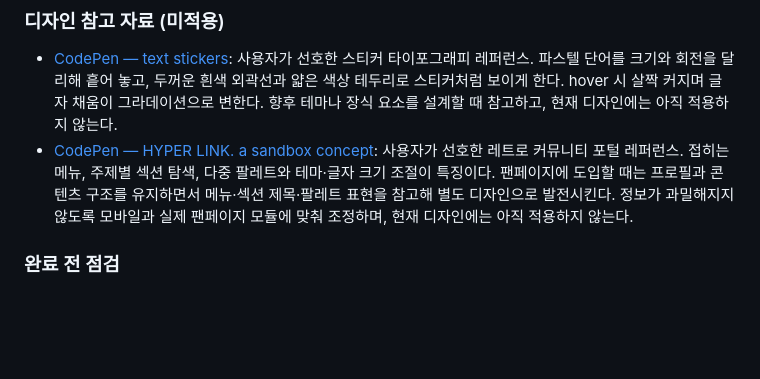
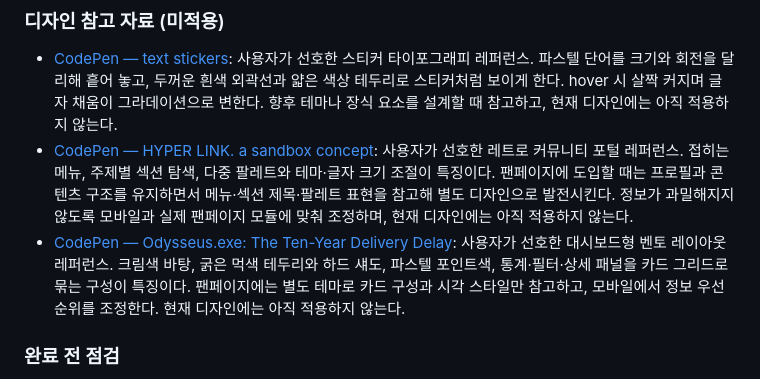
Before and after one commit to neezu-crypto/streamer-fanpage, a Markdown page: AGENTS.md, the part around the change. Rendered like a GitHub page; blank space fills up the shorter version.

Commit message:
벤토 대시보드 디자인 참고 기록

```diff
--- a/AGENTS.md
+++ b/AGENTS.md
@@ -51,6 +51,7 @@
 
 - [CodePen — text stickers](https://codepen.io/vii120/pen/vEggVwV): 사용자가 선호한 스티커 타이포그래피 레퍼런스. 파스텔 단어를 크기와 회전을 달리해 흩어 놓고, 두꺼운 흰색 외곽선과 얇은 색상 테두리로 스티커처럼 보이게 한다. hover 시 살짝 커지며 글자 채움이 그라데이션으로 변한다. 향후 테마나 장식 요소를 설계할 때 참고하고, 현재 디자인에는 아직 적용하지 않는다.
 - [CodePen — HYPER LINK. a sandbox concept](https://codepen.io/pharaohleap/pen/jEyzRXe): 사용자가 선호한 레트로 커뮤니티 포털 레퍼런스. 접히는 메뉴, 주제별 섹션 탐색, 다중 팔레트와 테마·글자 크기 조절이 특징이다. 팬페이지에 도입할 때는 프로필과 콘텐츠 구조를 유지하면서 메뉴·섹션 제목·팔레트 표현을 참고해 별도 디자인으로 발전시킨다. 정보가 과밀해지지 않도록 모바일과 실제 팬페이지 모듈에 맞춰 조정하며, 현재 디자인에는 아직 적용하지 않는다.
+- [CodePen — Odysseus.exe: The Ten-Year Delivery Delay](https://codepen.io/grauconejo13/pen/RNKyarL): 사용자가 선호한 대시보드형 벤토 레이아웃 레퍼런스. 크림색 바탕, 굵은 먹색 테두리와 하드 섀도, 파스텔 포인트색, 통계·필터·상세 패널을 카드 그리드로 묶는 구성이 특징이다. 팬페이지에는 별도 테마로 카드 구성과 시각 스타일만 참고하고, 모바일에서 정보 우선순위를 조정한다. 현재 디자인에는 아직 적용하지 않는다.
 
 ### 완료 전 점검
 
```
